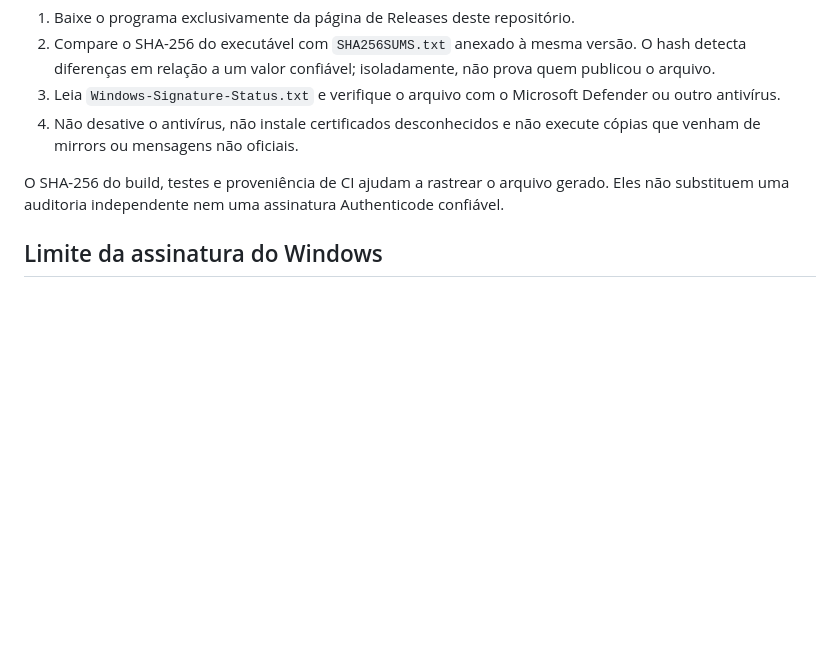
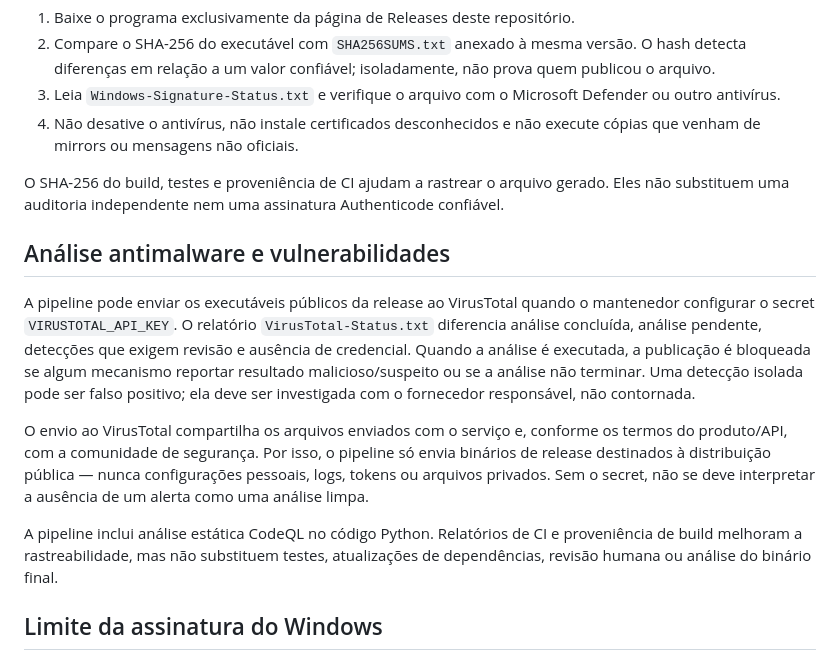
Before and after one commit to slydtaz/Chatgpt-media-downloader, a Markdown page: docs/security_model.md, the part around the change. Rendered like a GitHub page; blank space fills up the shorter version.

Commit message:
docs: document VirusTotal transparency and CodeQL checks

```diff
--- a/docs/security_model.md
+++ b/docs/security_model.md
@@ -26,6 +26,14 @@ Nenhum teste de unidade, hash de arquivo ou verificação automática prova que
 
 O SHA-256 do build, testes e proveniência de CI ajudam a rastrear o arquivo gerado. Eles não substituem uma auditoria independente nem uma assinatura Authenticode confiável.
 
+## Análise antimalware e vulnerabilidades
+
+A pipeline pode enviar os executáveis públicos da release ao VirusTotal quando o mantenedor configurar o secret `VIRUSTOTAL_API_KEY`. O relatório `VirusTotal-Status.txt` diferencia análise concluída, análise pendente, detecções que exigem revisão e ausência de credencial. Quando a análise é executada, a publicação é bloqueada se algum mecanismo reportar resultado malicioso/suspeito ou se a análise não terminar. Uma detecção isolada pode ser falso positivo; ela deve ser investigada com o fornecedor responsável, não contornada.
+
+O envio ao VirusTotal compartilha os arquivos enviados com o serviço e, conforme os termos do produto/API, com a comunidade de segurança. Por isso, o pipeline só envia binários de release destinados à distribuição pública — nunca configurações pessoais, logs, tokens ou arquivos privados. Sem o secret, não se deve interpretar a ausência de um alerta como uma análise limpa.
+
+A pipeline inclui análise estática CodeQL no código Python. Relatórios de CI e proveniência de build melhoram a rastreabilidade, mas não substituem testes, atualizações de dependências, revisão humana ou análise do binário final.
+
 ## Limite da assinatura do Windows
 
 O workflow aceita assinatura Authenticode real quando o mantenedor configura um certificado de assinatura de código válido nos secrets `WINDOWS_SIGNING_CERT_BASE64` e `WINDOWS_SIGNING_CERT_PASSWORD`. Sem esse certificado, o executável continua **sem assinatura Authenticode** e o relatório publicado deve informar isso. Não serão usados nomes de empresa inventados, certificados próprios não confiáveis, metadados falsos ou técnicas para contornar o SmartScreen.
```
